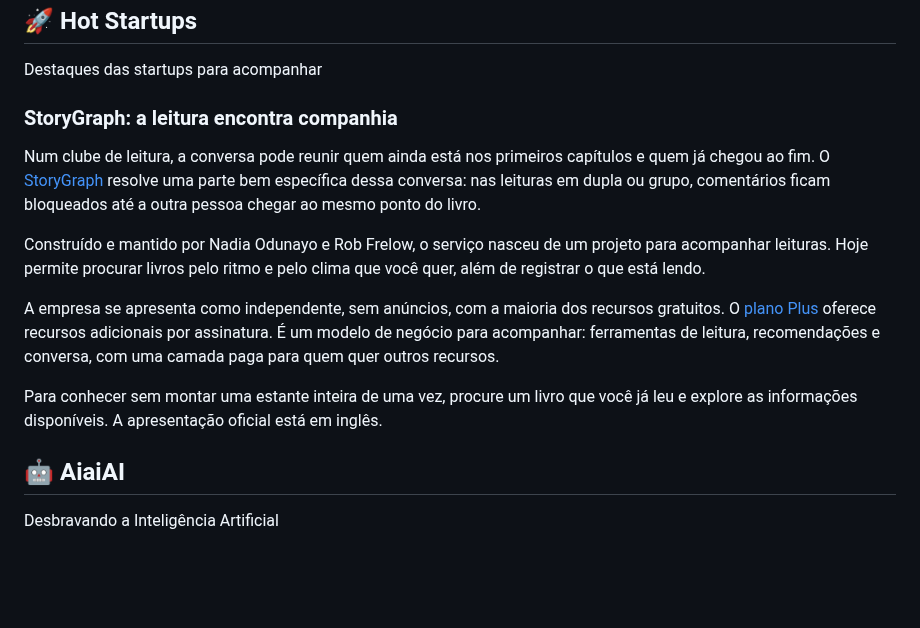
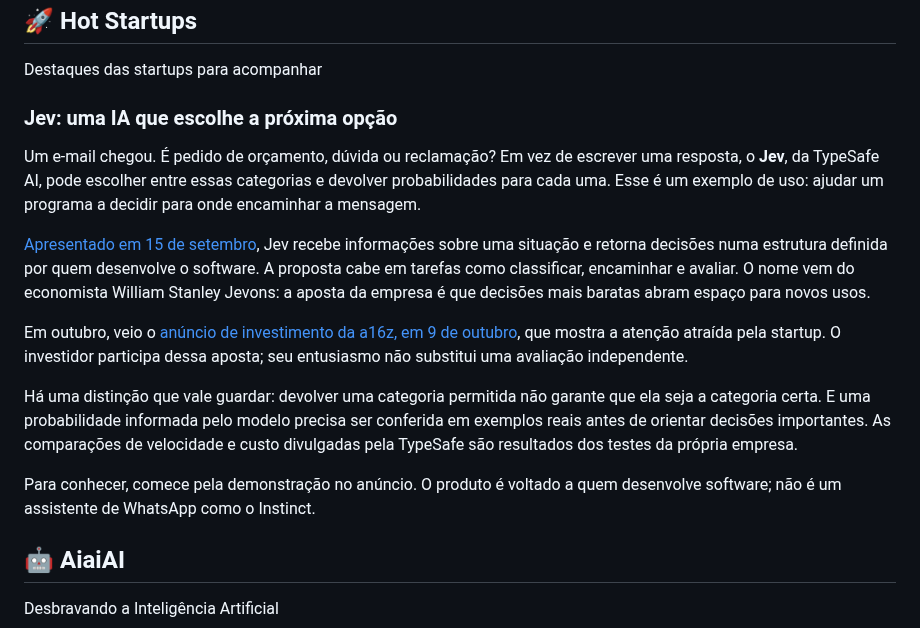
Before and after one commit to eusouakell/cereja-editorial-engine, a Markdown page: drafts/032-v5.md, the part around the change. Rendered like a GitHub page; blank space fills up the shorter version.

Commit message:
feat(editorial): inclui Jev na Hot Startups da 032

```diff
--- a/drafts/032-v5.md
+++ b/drafts/032-v5.md
@@ -109,15 +109,17 @@ O que está em destaque
 ## 🚀 Hot Startups
 Destaques das startups para acompanhar
 
-### StoryGraph: a leitura encontra companhia
+### Jev: uma IA que escolhe a próxima opção
 
-Num clube de leitura, a conversa pode reunir quem ainda está nos primeiros capítulos e quem já chegou ao fim. O [StoryGraph](https://www.thestorygraph.com/) resolve uma parte bem específica dessa conversa: nas leituras em dupla ou grupo, comentários ficam bloqueados até a outra pessoa chegar ao mesmo ponto do livro.
+Um e-mail chegou. É pedido de orçamento, dúvida ou reclamação? Em vez de escrever uma resposta, o **Jev**, da TypeSafe AI, pode escolher entre essas categorias e devolver probabilidades para cada uma. Esse é um exemplo de uso: ajudar um programa a decidir para onde encaminhar a mensagem.
 
-Construído e mantido por Nadia Odunayo e Rob Frelow, o serviço nasceu de um projeto para acompanhar leituras. Hoje permite procurar livros pelo ritmo e pelo clima que você quer, além de registrar o que está lendo.
+[Apresentado em 15 de setembro](https://typesafe.ai/blog/introducing-system-one-models-and-jev?render=full), Jev recebe informações sobre uma situação e retorna decisões numa estrutura definida por quem desenvolve o software. A proposta cabe em tarefas como classificar, encaminhar e avaliar. O nome vem do economista William Stanley Jevons: a aposta da empresa é que decisões mais baratas abram espaço para novos usos.
 
-A empresa se apresenta como independente, sem anúncios, com a maioria dos recursos gratuitos. O [plano Plus](https://app.thestorygraph.com/plus) oferece recursos adicionais por assinatura. É um modelo de negócio para acompanhar: ferramentas de leitura, recomendações e conversa, com uma camada paga para quem quer outros recursos.
+Em outubro, veio o [anúncio de investimento da a16z, em 9 de outubro](https://a16z.com/announcement/investing-in-typesafe-ai/), que mostra a atenção atraída pela startup. O investidor participa dessa aposta; seu entusiasmo não substitui uma avaliação independente.
 
-Para conhecer sem montar uma estante inteira de uma vez, procure um livro que você já leu e explore as informações disponíveis. A apresentação oficial está em inglês.
+Há uma distinção que vale guardar: devolver uma categoria permitida não garante que ela seja a categoria certa. E uma probabilidade informada pelo modelo precisa ser conferida em exemplos reais antes de orientar decisões importantes. As comparações de velocidade e custo divulgadas pela TypeSafe são resultados dos testes da própria empresa.
+
+Para conhecer, comece pela demonstração no anúncio. O produto é voltado a quem desenvolve software; não é um assistente de WhatsApp como o Instinct.
 
 ## 🤖 AiaiAI
 Desbravando a Inteligência Artificial
```
